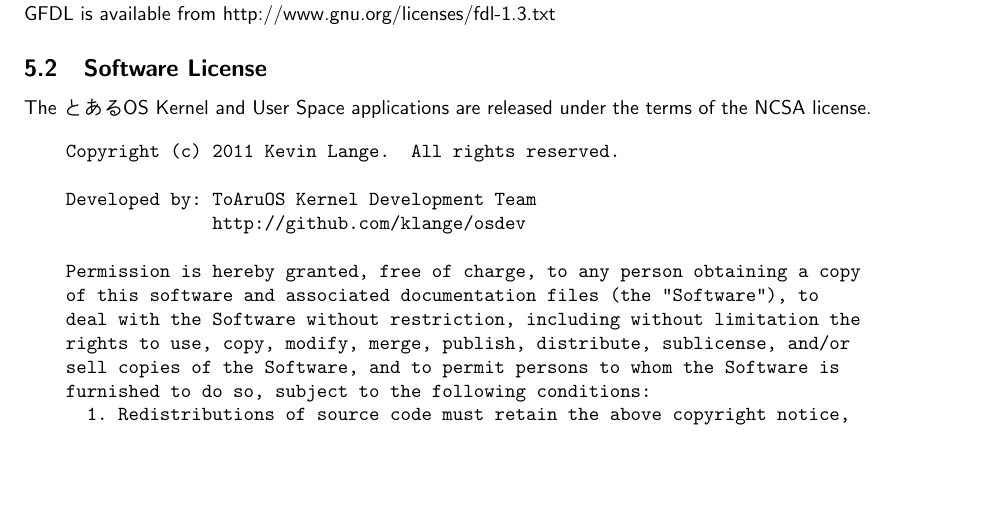
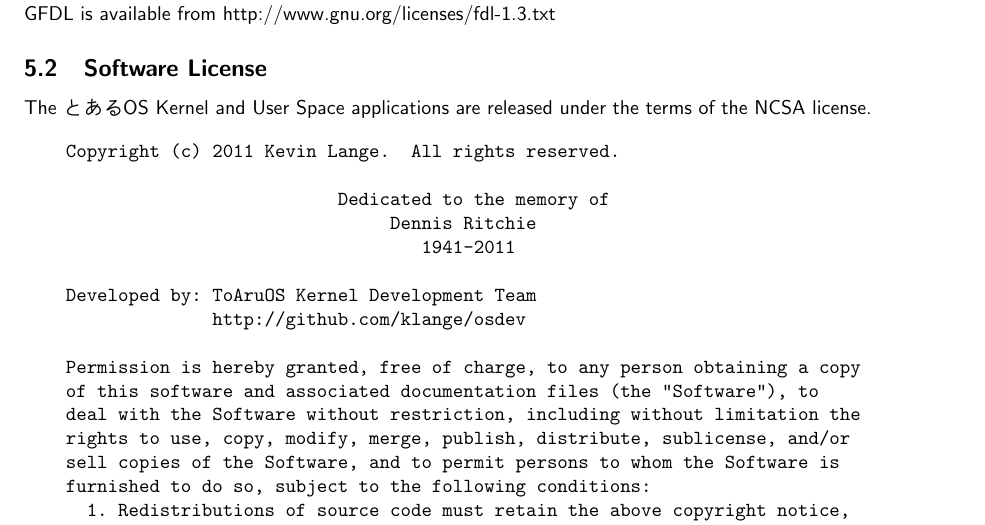
Before and after one commit to klange/toaruos, a LaTeX document (docs/core.tex, which reads docs/license.tex): part of page 8 of 8, cut so that both start at the same text, the shorter picture padded with empty space. Compiled offline with pdfLaTeX.

Commit message:
[docs] Update license in documentation

```diff
--- a/docs/license.tex
+++ b/docs/license.tex
@@ -14,6 +14,10 @@
 
 \begin{verbatim}
     Copyright (c) 2011 Kevin Lange.  All rights reserved.
+
+                              Dedicated to the memory of
+                                   Dennis Ritchie
+                                      1941-2011
 
     Developed by: ToAruOS Kernel Development Team
                   http://github.com/klange/osdev
```
